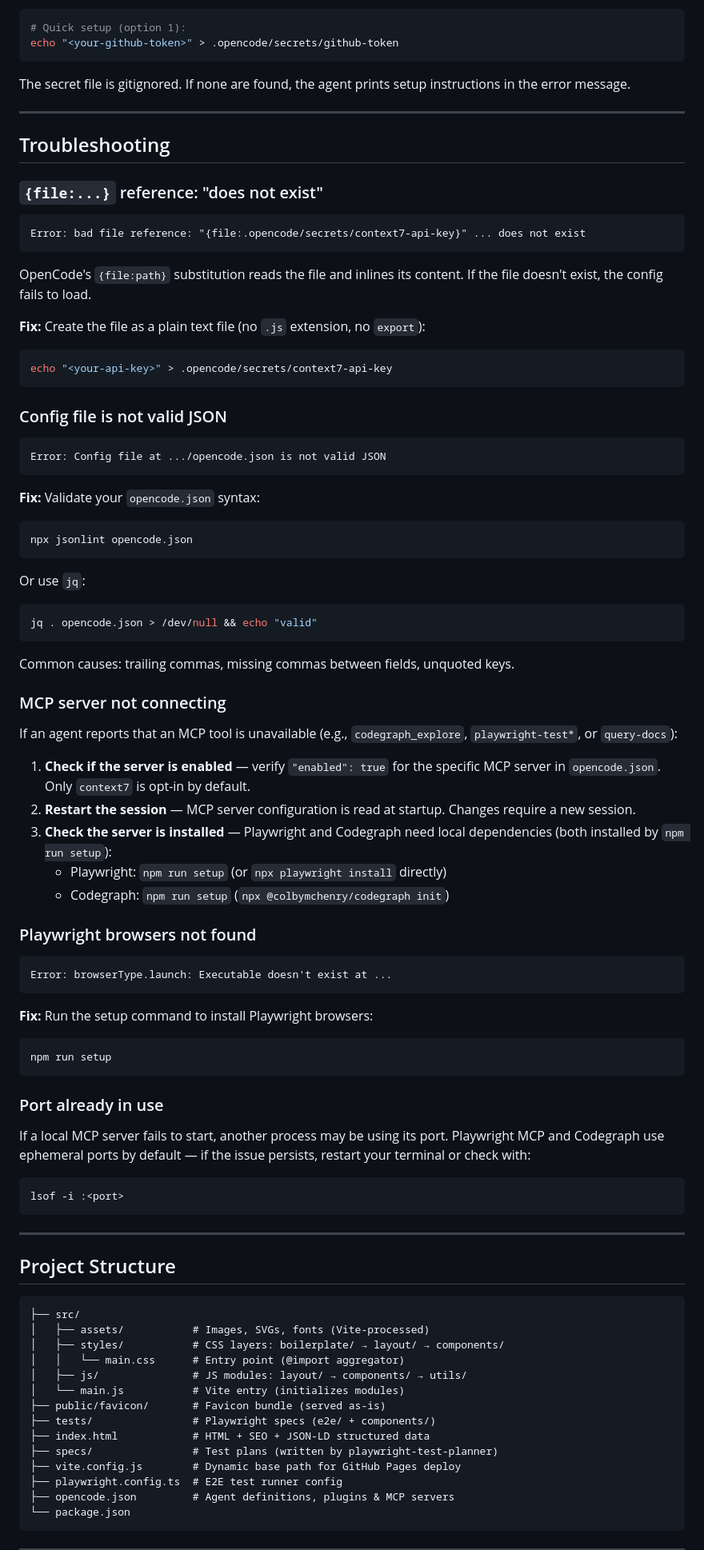
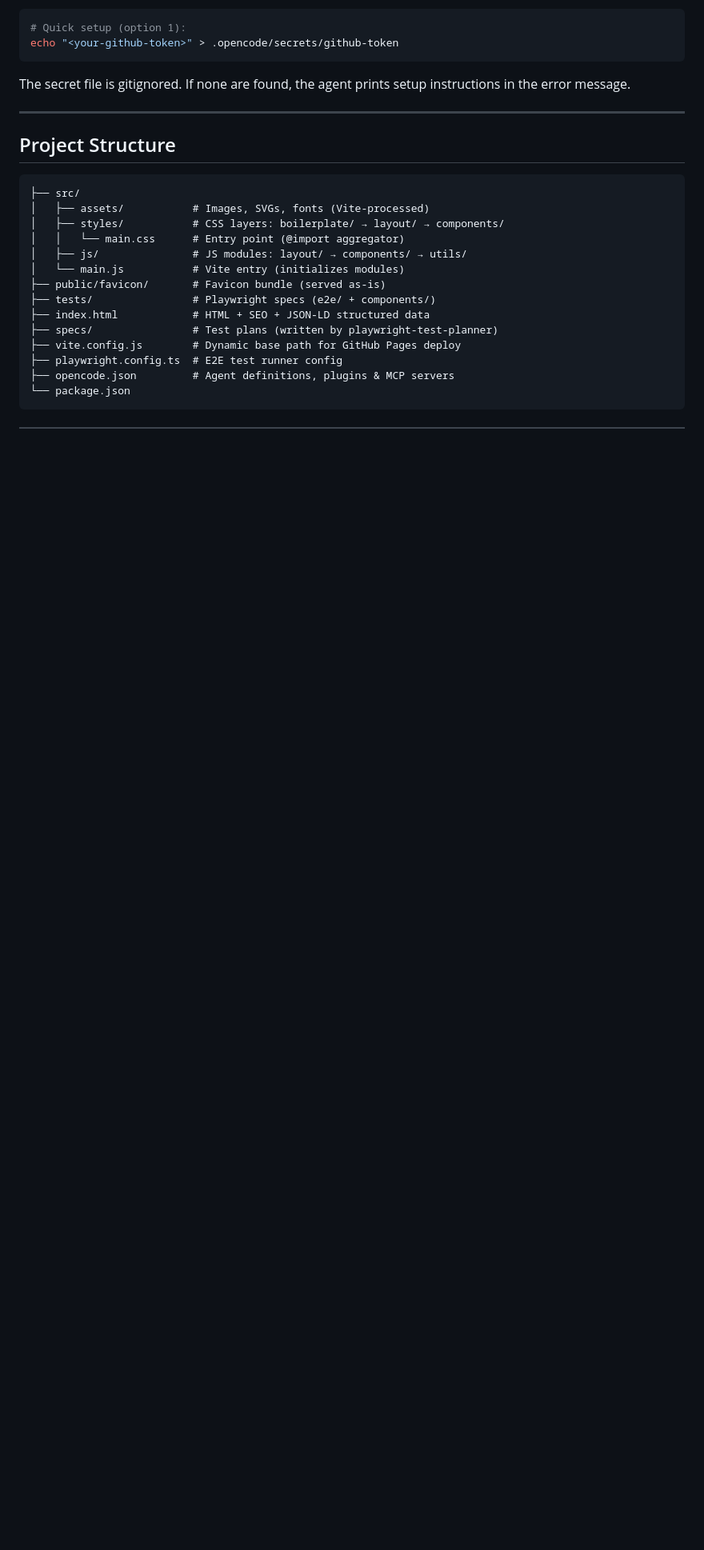
Before and after one commit to KiKDraS/opencode-landing-page-template, a Markdown page: README.md, the part around the change. Shown at 80% size. Rendered like a GitHub page; blank space fills up the shorter version.

Commit message:
docs: remove duplicate verbose Troubleshooting section

````diff
--- a/README.md
+++ b/README.md
@@ -108,81 +108,6 @@ echo "<your-github-token>" > .opencode/secrets/github-token
 
 The secret file is gitignored. If none are found, the agent prints setup
 instructions in the error message.
-
----
-
-## Troubleshooting
-
-### `{file:...}` reference: "does not exist"
-
-```
-Error: bad file reference: "{file:.opencode/secrets/context7-api-key}" ... does not exist
-```
-
-OpenCode's `{file:path}` substitution reads the file and inlines its content. If
-the file doesn't exist, the config fails to load.
-
-**Fix:** Create the file as a plain text file (no `.js` extension, no `export`):
-
-```bash
-echo "<your-api-key>" > .opencode/secrets/context7-api-key
-```
-
-### Config file is not valid JSON
-
-```
-Error: Config file at .../opencode.json is not valid JSON
-```
-
-**Fix:** Validate your `opencode.json` syntax:
-
-```bash
-npx jsonlint opencode.json
-```
-
-Or use `jq`:
-
-```bash
-jq . opencode.json > /dev/null && echo "valid"
-```
-
-Common causes: trailing commas, missing commas between fields, unquoted keys.
-
-### MCP server not connecting
-
-If an agent reports that an MCP tool is unavailable (e.g., `codegraph_explore`,
-`playwright-test*`, or `query-docs`):
-
-1. **Check if the server is enabled** — verify `"enabled": true` for the
-   specific MCP server in `opencode.json`. Only `context7` is opt-in by default.
-2. **Restart the session** — MCP server configuration is read at startup.
-   Changes require a new session.
-3. **Check the server is installed** — Playwright and Codegraph need local
-   dependencies (both installed by `npm run setup`):
-   - Playwright: `npm run setup` (or `npx playwright install` directly)
-   - Codegraph: `npm run setup` (`npx @colbymchenry/codegraph init`)
-
-### Playwright browsers not found
-
-```
-Error: browserType.launch: Executable doesn't exist at ...
-```
-
-**Fix:** Run the setup command to install Playwright browsers:
-
-```bash
-npm run setup
-```
-
-### Port already in use
-
-If a local MCP server fails to start, another process may be using its port.
-Playwright MCP and Codegraph use ephemeral ports by default — if the issue
-persists, restart your terminal or check with:
-
-```bash
-lsof -i :<port>
-```
 
 ---
 
````
